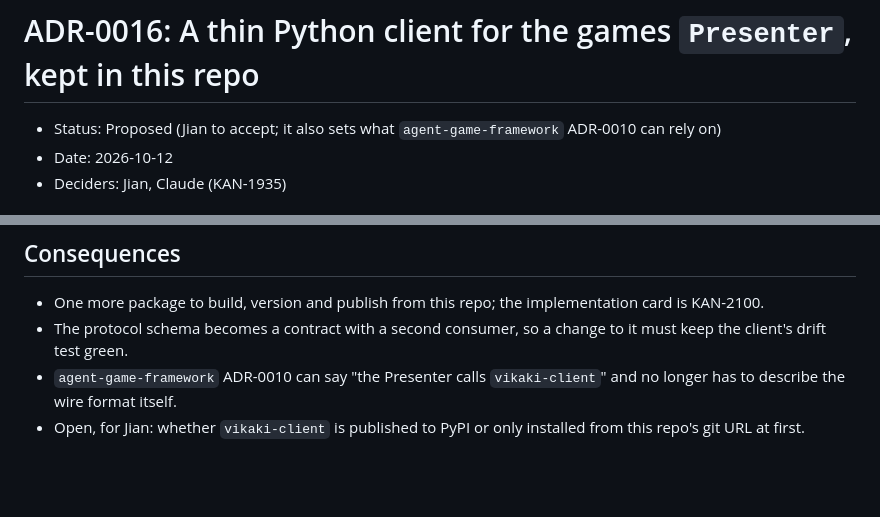
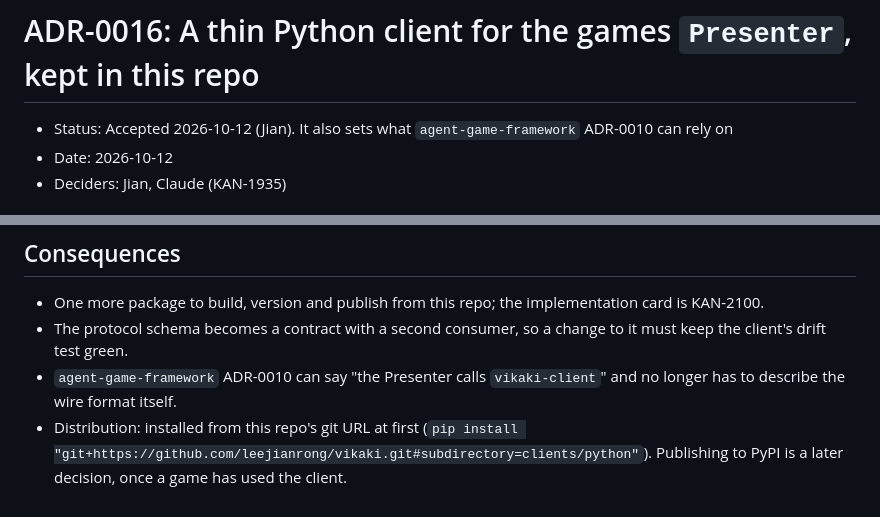
Before and after one commit to leejianrong/vikaki, a Markdown page: docs/adr/0016-python-client-for-the-games-presenter.md, 2 parts joined by grey strips. GitHub-like rendering; blank space fills up the shorter version.

Commit message:
docs: accept ADR-0016 (git-URL install first); CLAUDE.md names board 35

```diff
--- a/docs/adr/0016-python-client-for-the-games-presenter.md
+++ b/docs/adr/0016-python-client-for-the-games-presenter.md
@@ -1,6 +1,6 @@
 # ADR-0016: A thin Python client for the games `Presenter`, kept in this repo
 
-- Status: Proposed (Jian to accept; it also sets what `agent-game-framework` ADR-0010 can rely on)
+- Status: Accepted 2026-10-12 (Jian). It also sets what `agent-game-framework` ADR-0010 can rely on
 - Date: 2026-10-12
 - Deciders: Jian, Claude (KAN-1935)
 
@@ -41,4 +41,4 @@ Build a small Python package, `vikaki-client`, in this repo under `clients/pytho
 - One more package to build, version and publish from this repo; the implementation card is KAN-2100.
 - The protocol schema becomes a contract with a second consumer, so a change to it must keep the client's drift test green.
 - `agent-game-framework` ADR-0010 can say "the Presenter calls `vikaki-client`" and no longer has to describe the wire format itself.
-- Open, for Jian: whether `vikaki-client` is published to PyPI or only installed from this repo's git URL at first.
+- Distribution: installed from this repo's git URL at first (`pip install "git+https://github.com/leejianrong/vikaki.git#subdirectory=clients/python"`). Publishing to PyPI is a later decision, once a game has used the client.
```
Also changed, not shown: CLAUDE.md (+1 -1 lines).
